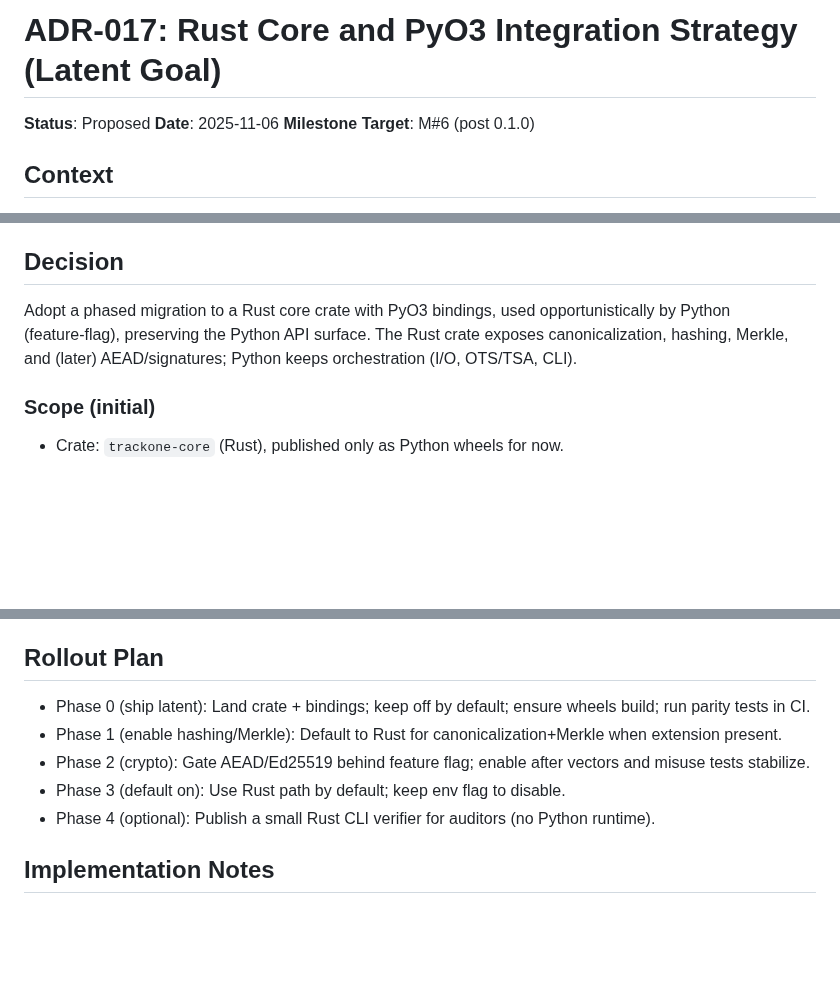
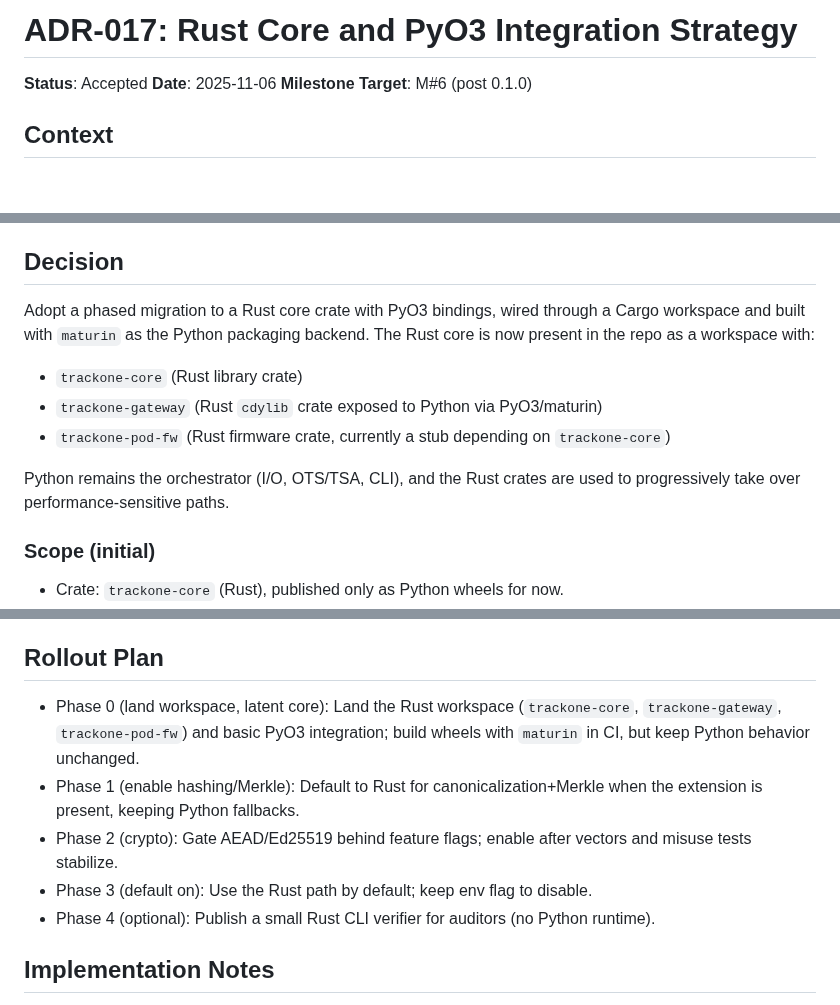
Before and after one commit to bilalobe/trackone, a Markdown page: adr/ADR-017-rust-core-and-pyo3-integration.md, 3 parts joined by grey strips. GitHub-like rendering; blank space fills up the shorter version.

Commit message:
feat(adr): update ADR-017 status to accepted and refine Rust core integration strategy

```diff
--- a/adr/ADR-017-rust-core-and-pyo3-integration.md
+++ b/adr/ADR-017-rust-core-and-pyo3-integration.md
@@ -1,6 +1,6 @@
-# ADR-017: Rust Core and PyO3 Integration Strategy (Latent Goal)
+# ADR-017: Rust Core and PyO3 Integration Strategy
 
-**Status**: Proposed
+**Status**: Accepted
 **Date**: 2025-11-06
 **Milestone Target**: M#6 (post 0.1.0)
 
@@ -20,7 +20,13 @@ Constraints:
 
 ## Decision
 
-Adopt a phased migration to a Rust core crate with PyO3 bindings, used opportunistically by Python (feature‑flag), preserving the Python API surface. The Rust crate exposes canonicalization, hashing, Merkle, and (later) AEAD/signatures; Python keeps orchestration (I/O, OTS/TSA, CLI).
+Adopt a phased migration to a Rust core crate with PyO3 bindings, wired through a Cargo workspace and built with `maturin` as the Python packaging backend. The Rust core is now present in the repo as a workspace with:
+
+- `trackone-core` (Rust library crate)
+- `trackone-gateway` (Rust `cdylib` crate exposed to Python via PyO3/maturin)
+- `trackone-pod-fw` (Rust firmware crate, currently a stub depending on `trackone-core`)
+
+Python remains the orchestrator (I/O, OTS/TSA, CLI), and the Rust crates are used to progressively take over performance-sensitive paths.
 
 ### Scope (initial)
 
@@ -67,10 +73,10 @@ Adopt a phased migration to a Rust core crate with PyO3 bindings, used opportuni
 
 ## Rollout Plan
 
-- Phase 0 (ship latent): Land crate + bindings; keep off by default; ensure wheels build; run parity tests in CI.
-- Phase 1 (enable hashing/Merkle): Default to Rust for canonicalization+Merkle when extension present.
-- Phase 2 (crypto): Gate AEAD/Ed25519 behind feature flag; enable after vectors and misuse tests stabilize.
-- Phase 3 (default on): Use Rust path by default; keep env flag to disable.
+- Phase 0 (land workspace, latent core): Land the Rust workspace (`trackone-core`, `trackone-gateway`, `trackone-pod-fw`) and basic PyO3 integration; build wheels with `maturin` in CI, but keep Python behavior unchanged.
+- Phase 1 (enable hashing/Merkle): Default to Rust for canonicalization+Merkle when the extension is present, keeping Python fallbacks.
+- Phase 2 (crypto): Gate AEAD/Ed25519 behind feature flags; enable after vectors and misuse tests stabilize.
+- Phase 3 (default on): Use the Rust path by default; keep env flag to disable.
 - Phase 4 (optional): Publish a small Rust CLI verifier for auditors (no Python runtime).
 
 ## Implementation Notes
```
